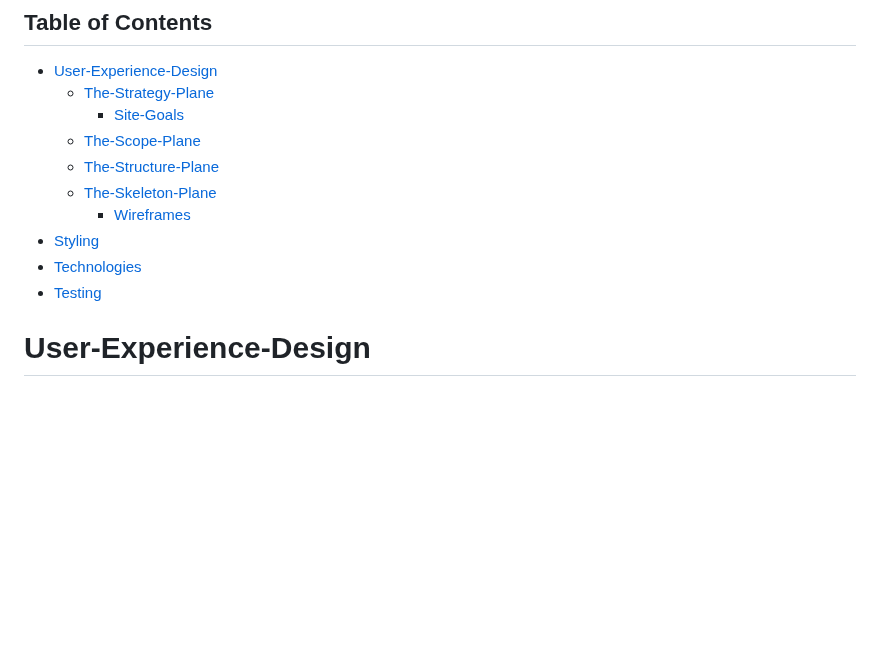
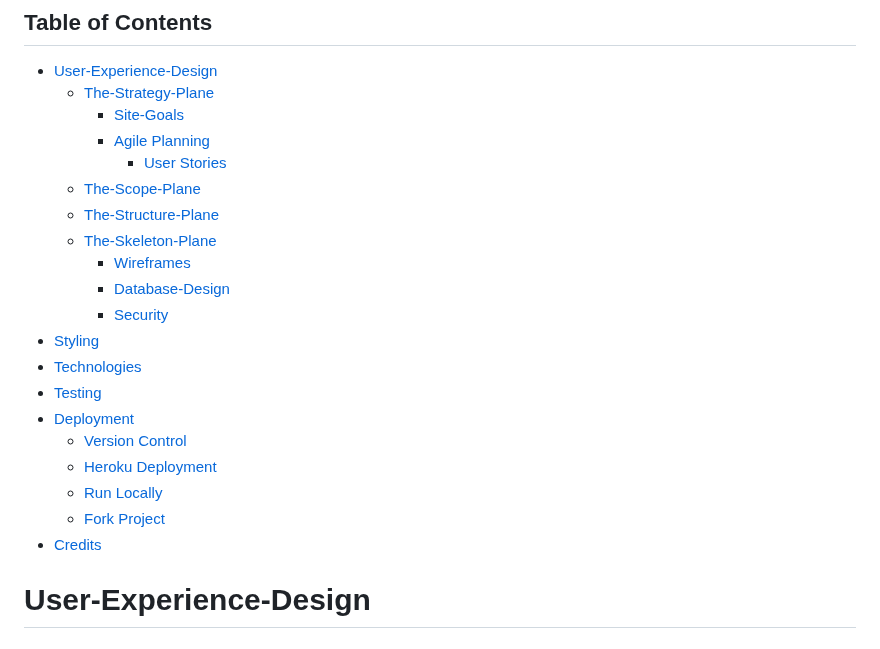
Before and after one commit to FintanMi/bridge-property-estate-agents, a Markdown page: README.md, the part around the change. Rendered like a GitHub page; blank space fills up the shorter version.

```diff
--- a/README.md
+++ b/README.md
@@ -7,13 +7,23 @@ The live link can be found here: [Live Site - Bridge Property Estate Agents](htt
 - [User-Experience-Design](#user-experience-design)
   - [The-Strategy-Plane](#the-strategy-plane)
     - [Site-Goals](#site-goals)
+    - [Agile Planning](#agile-planning)
+      - [User Stories](#user-stories)
   - [The-Scope-Plane](#the-scope-plane)
   - [The-Structure-Plane](#the-structure-plane)
   - [The-Skeleton-Plane](#the-skeleton-plane)
     - [Wireframes](#wireframes)
+    - [Database-Design](#database-design)
+    - [Security](#security)
 - [Styling](#styling)
 - [Technologies](#technologies)
 - [Testing](#testing)
+- [Deployment](#deployment)
+  - [Version Control](#version-control)
+  - [Heroku Deployment](#heroku-deployment)
+  - [Run Locally](#run-locally)
+  - [Fork Project](#fork-project)
+- [Credits](#credits)
 
 # User-Experience-Design
 
```
